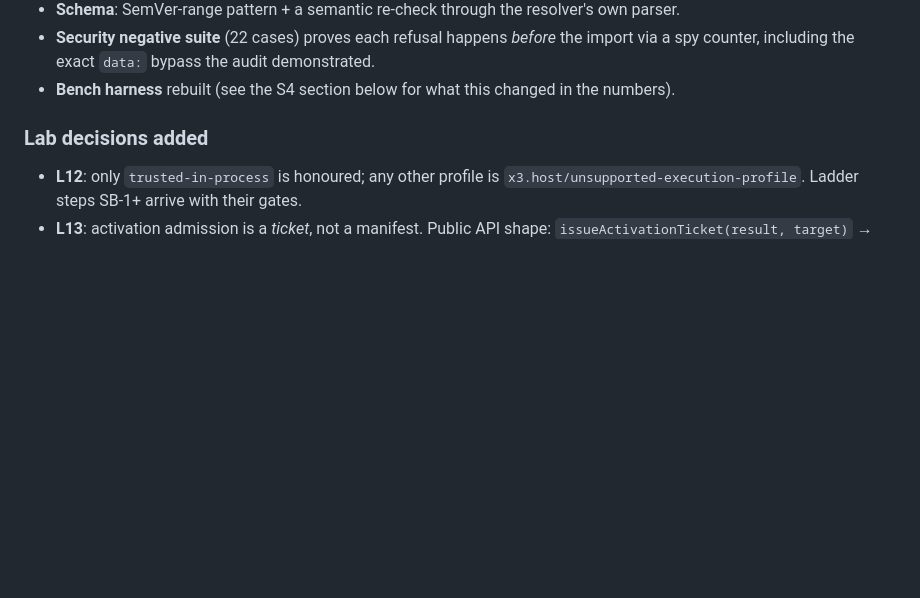
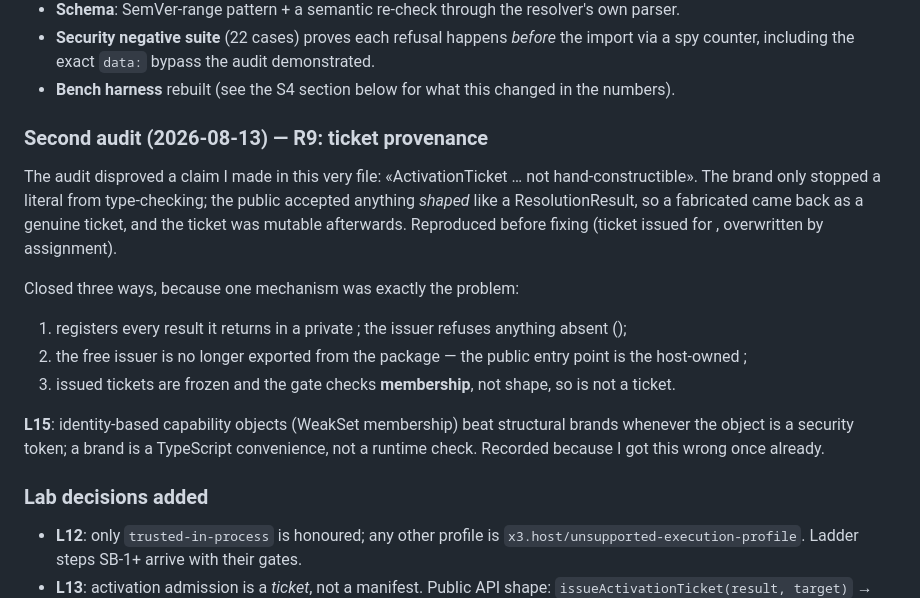
Before and after one commit to hometlt/ModKit, a Markdown page: IMPLEMENTATION_NOTES.md, the part around the change. Rendered like a GitHub page; blank space fills up the shorter version.

Commit message:
notes: record R9 and L15 (identity beats structural brands for security tokens)
Co-Authored-By: Claude Fable 5 <noreply@anthropic.com>

```diff
--- a/IMPLEMENTATION_NOTES.md
+++ b/IMPLEMENTATION_NOTES.md
@@ -48,6 +48,27 @@ and re-run afterwards. Statuses on the board were rolled back first, before any
 - **Security negative suite** (22 cases) proves each refusal happens _before_ the import
   via a spy counter, including the exact `data:` bypass the audit demonstrated.
 - **Bench harness** rebuilt (see the S4 section below for what this changed in the numbers).
+
+### Second audit (2026-08-13) — R9: ticket provenance
+
+The audit disproved a claim I made in this very file: «ActivationTicket … not
+hand-constructible». The brand only stopped a literal from type-checking; the public
+accepted anything _shaped_ like a ResolutionResult, so a
+fabricated came back as a genuine ticket, and the ticket was
+mutable afterwards. Reproduced before fixing (ticket issued for , overwritten by assignment).
+
+Closed three ways, because one mechanism was exactly the problem:
+
+1.  registers every result it returns in a private ; the issuer
+    refuses anything absent ();
+2.  the free issuer is no longer exported from the package — the public entry point is the
+    host-owned ;
+3.  issued tickets are frozen and the gate checks **membership**, not shape, so
+    is not a ticket.
+
+**L15**: identity-based capability objects (WeakSet membership) beat structural brands
+whenever the object is a security token; a brand is a TypeScript convenience, not a
+runtime check. Recorded because I got this wrong once already.
 
 ### Lab decisions added
 
```
